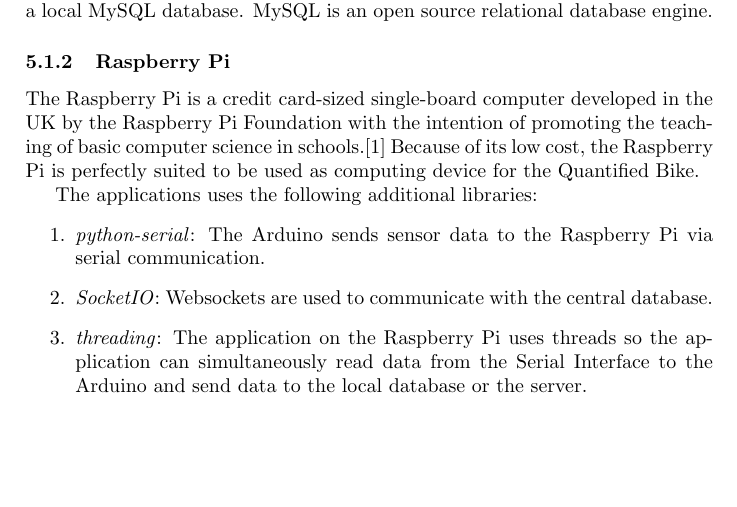
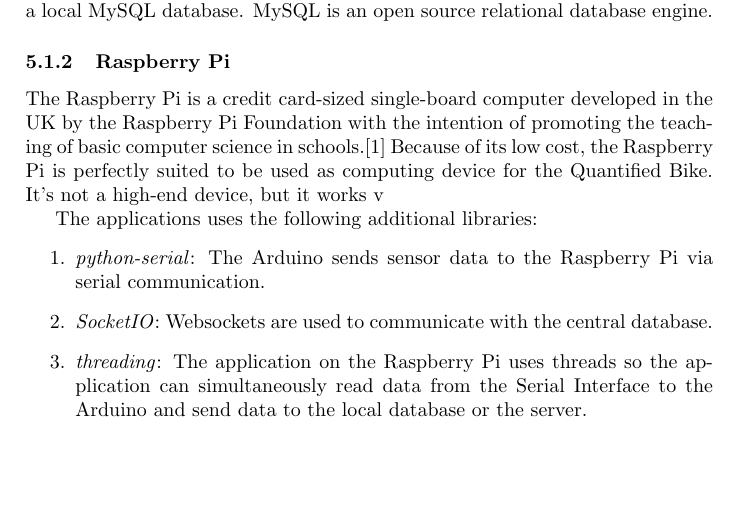
Before and after one commit to po3-cwa3/po3-progress-report, a LaTeX document (report.tex, which reads technologies/sec.tex): part of page 8 of 12, cut so that both start at the same text. Compiled offline with pdfLaTeX.

Commit message:
Improve Raspberry Pi paragraph in Used Technologies

```diff
--- a/technologies/sec.tex
+++ b/technologies/sec.tex
@@ -6,7 +6,7 @@
 \subsubsection{Raspberry Pi}
 
 The Raspberry Pi is a credit card-sized single-board computer developed in the UK by the Raspberry Pi Foundation with the intention of promoting the teaching of basic computer science in schools.\cite{RaspberryWikipedia}
-Because of its low cost, the Raspberry Pi is perfectly suited to be used as computing device for the Quantified Bike.
+Because of its low cost, the Raspberry Pi is perfectly suited to be used as computing device for the Quantified Bike. It's not a high-end device, but it works v
 
 The applications uses the following additional libraries:
 \begin{enumerate}
```
Also changed, not shown: 1 other file.
